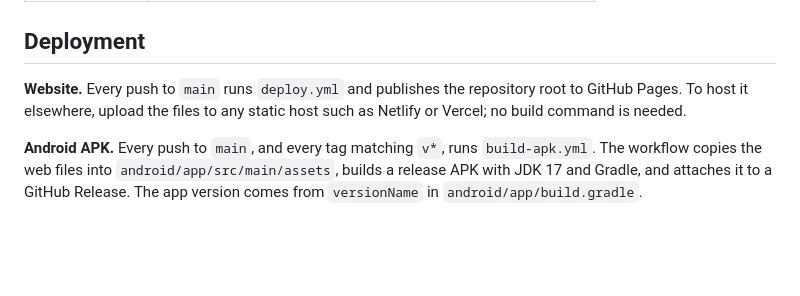
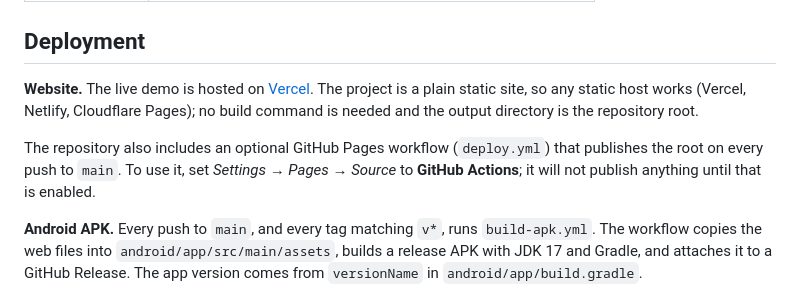
Before and after one commit to 4eronn/One-Sport-Badminton, a Markdown page: README.md, the part around one of its changes. Rendered like a GitHub page; blank space fills up the shorter version.

Commit message:
Fix links in README for live demo and deployment

```diff
--- a/README.md
+++ b/README.md
@@ -139,7 +139,9 @@ Live sync uses MQTT over secure WebSockets. See [Known limitations](#known-limit
 
 ## Deployment
 
-**Website.** Every push to `main` runs `deploy.yml` and publishes the repository root to GitHub Pages. To host it elsewhere, upload the files to any static host such as Netlify or Vercel; no build command is needed.
+**Website.** The live demo is hosted on [Vercel](https://vercel.com). The project is a plain static site, so any static host works (Vercel, Netlify, Cloudflare Pages); no build command is needed and the output directory is the repository root.
+
+The repository also includes an optional GitHub Pages workflow (`deploy.yml`) that publishes the root on every push to `main`. To use it, set *Settings → Pages → Source* to **GitHub Actions**; it will not publish anything until that is enabled.
 
 **Android APK.** Every push to `main`, and every tag matching `v*`, runs `build-apk.yml`. The workflow copies the web files into `android/app/src/main/assets`, builds a release APK with JDK 17 and Gradle, and attaches it to a GitHub Release. The app version comes from `versionName` in `android/app/build.gradle`.
 
```
Also changed, not shown: other parts of README.md (+2 -2 lines).
